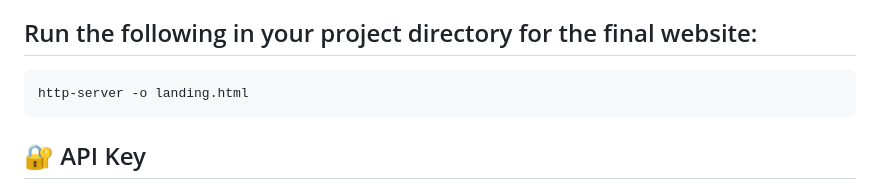
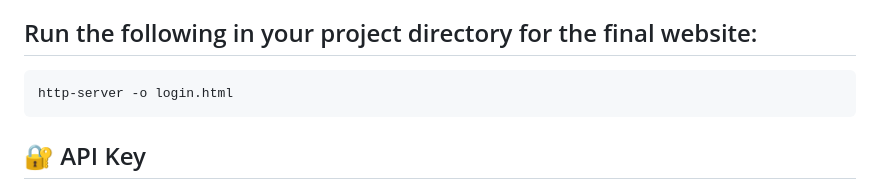
Before and after one commit to Vidhi2004/Sanova, a Markdown page: README.md, the part around the change. Drawn GitHub-style.

Commit message:
modified changes

````diff
--- a/README.md
+++ b/README.md
@@ -69,7 +69,7 @@ Open your browser to http://localhost:8080
 ## Run the following in your project directory for the final website:
 
 ```bash
-http-server -o landing.html
+http-server -o login.html
 ```
 
 ## 🔐 API Key
````
